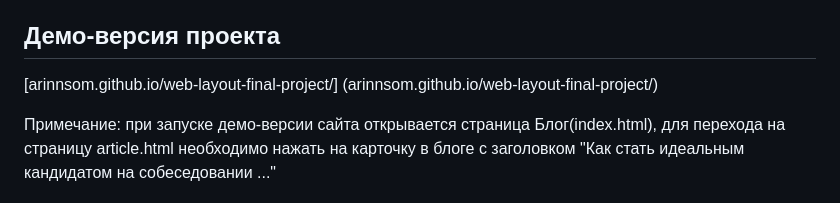
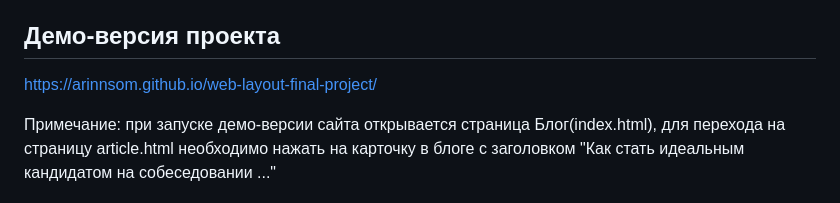
Before and after one commit to arinnsom/web-layout-final-project, a Markdown page: README.md, the part around the change. Rendered like a GitHub page.

```diff
--- a/README.md
+++ b/README.md
@@ -3,7 +3,7 @@
 Комплексный проект по оптимизации, рефакторингу и адаптации веб-страниц перед выходом в релиз. Работа построена на основе реального коммерческого сценария: устранение багов по обратной связи от тестировщика и доведение интерфейса до идеального соответствия макетам.
 
 ## Демо-версия проекта
-[arinnsom.github.io/web-layout-final-project/] (arinnsom.github.io/web-layout-final-project/)
+[https://arinnsom.github.io/web-layout-final-project/](https://arinnsom.github.io/web-layout-final-project/)
 
 Примечание: при запуске демо-версии сайта открывается страница Блог(index.html), для перехода на страницу article.html необходимо нажать на карточку в блоге с заголовком "Как стать идеальным кандидатом на собеседовании ..."
 
```
